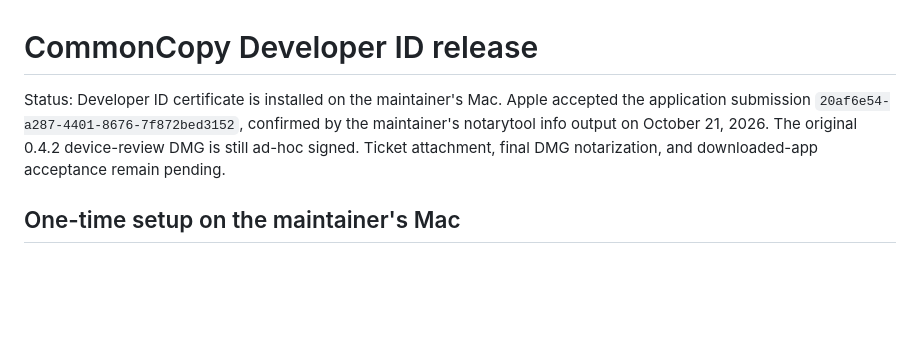
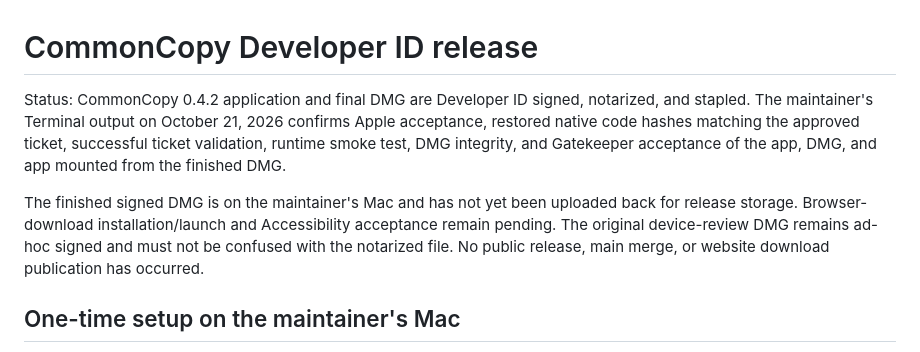
Before and after one commit to the-webguy23/CommonCopy, a Markdown page: docs/macos-signing.md, the part around the change. Drawn GitHub-style; blank space fills up the shorter version.

Commit message:
Record successful Mac app and installer notarization without local paths or submission identifiers

```diff
--- a/docs/macos-signing.md
+++ b/docs/macos-signing.md
@@ -1,10 +1,16 @@
 # CommonCopy Developer ID release
 
-Status: Developer ID certificate is installed on the maintainer's Mac. Apple
-accepted the application submission `20af6e54-a287-4401-8676-7f872bed3152`, confirmed
-by the maintainer's notarytool info output on October 21, 2026. The original
-0.4.2 device-review DMG is still ad-hoc signed. Ticket attachment, final DMG
-notarization, and downloaded-app acceptance remain pending.
+Status: CommonCopy 0.4.2 application and final DMG are Developer ID signed,
+notarized, and stapled. The maintainer's Terminal output on October 21, 2026
+confirms Apple acceptance, restored native code hashes matching the approved
+ticket, successful ticket validation, runtime smoke test, DMG integrity, and
+Gatekeeper acceptance of the app, DMG, and app mounted from the finished DMG.
+
+The finished signed DMG is on the maintainer's Mac and has not yet been uploaded
+back for release storage. Browser-download installation/launch and Accessibility
+acceptance remain pending. The original device-review DMG remains ad-hoc signed
+and must not be confused with the notarized file. No public release, main merge,
+or website download publication has occurred.
 
 ## One-time setup on the maintainer's Mac
 
```
